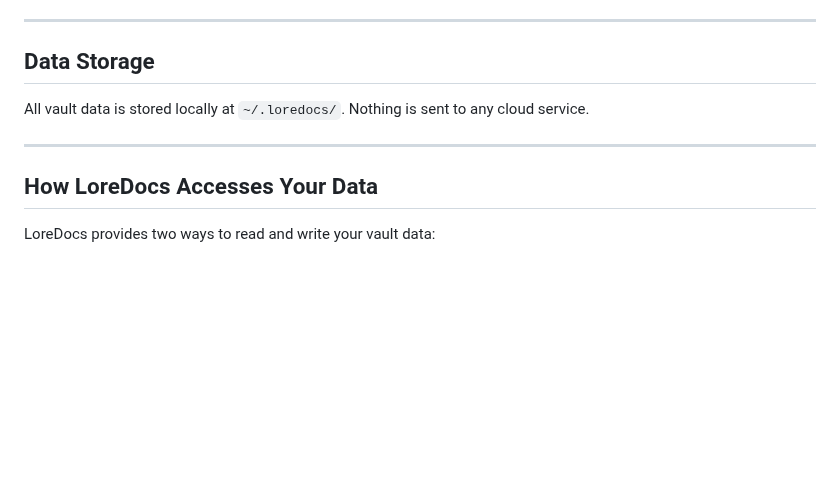
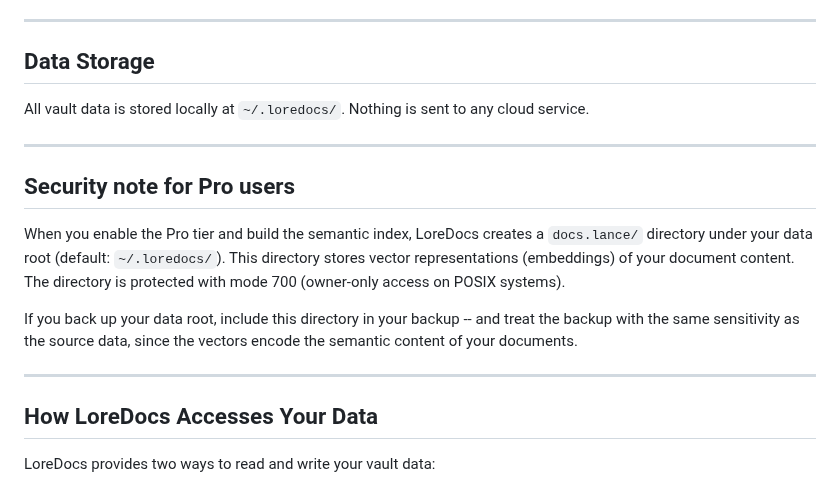
Before and after one commit to labyrinth-analytics/loredocs, a Markdown page: INSTALL.md, the part around the change. Drawn GitHub-style; blank space fills up the shorter version.

Commit message:
ron: SH-10185 add security note for lance embeddings-as-PII to both INSTALL.md files; close SH-10138/10159/10183/10184 tracking logs

```diff
--- a/INSTALL.md
+++ b/INSTALL.md
@@ -172,6 +172,19 @@ All vault data is stored locally at `~/.loredocs/`. Nothing is sent to any cloud
 
 ---
 
+## Security note for Pro users
+
+When you enable the Pro tier and build the semantic index, LoreDocs creates a
+`docs.lance/` directory under your data root (default: `~/.loredocs/`). This
+directory stores vector representations (embeddings) of your document content.
+The directory is protected with mode 700 (owner-only access on POSIX systems).
+
+If you back up your data root, include this directory in your backup -- and treat
+the backup with the same sensitivity as the source data, since the vectors encode
+the semantic content of your documents.
+
+---
+
 ## How LoreDocs Accesses Your Data
 
 LoreDocs provides two ways to read and write your vault data:
```
